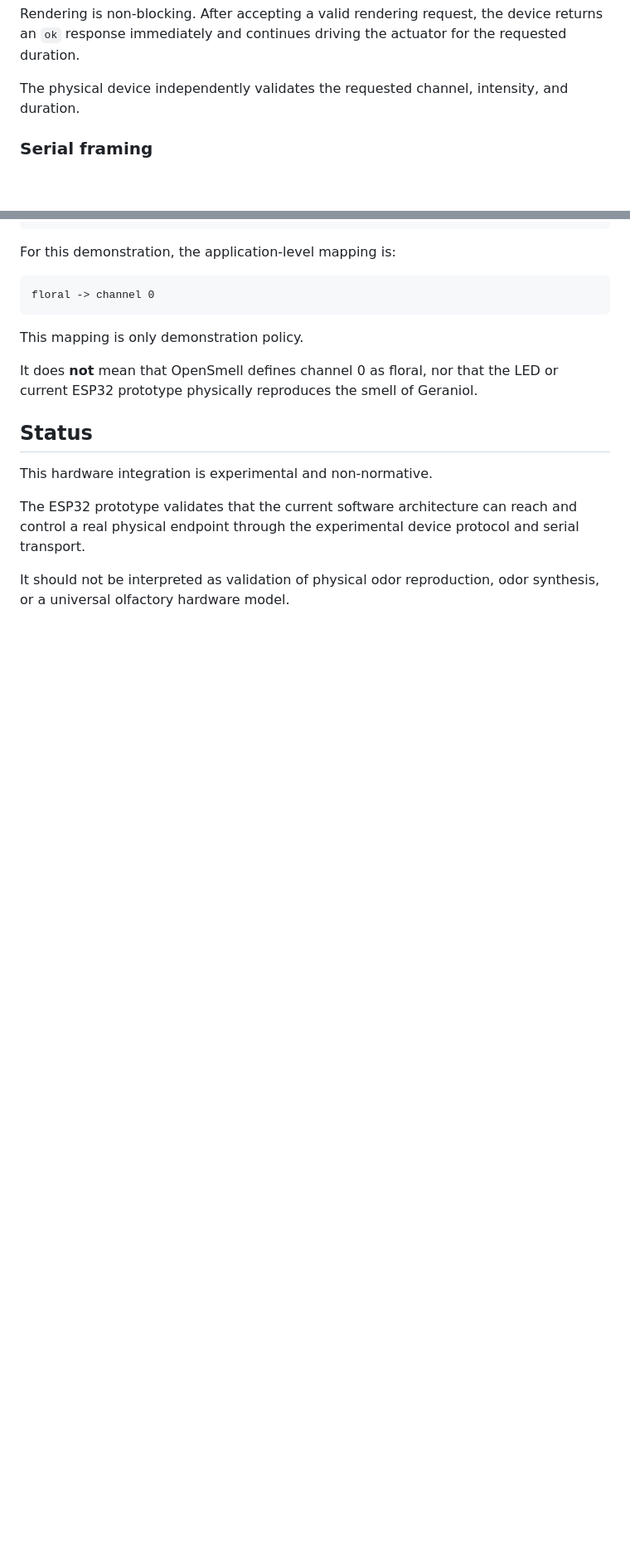
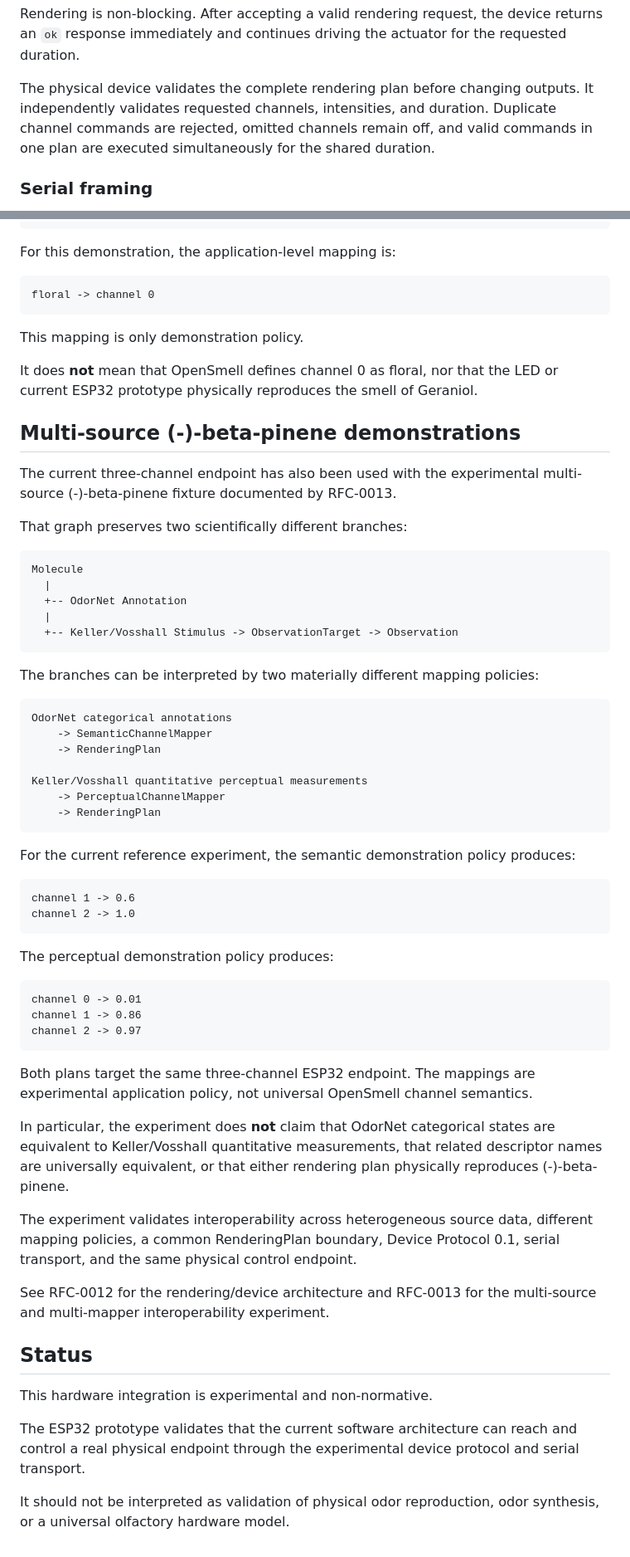
Before and after one commit to YAAASSS/OpenSmell, a Markdown page: hardware/esp32/README.md, 2 parts joined by grey strips. Shown at 83% size. GitHub-like rendering; blank space fills up the shorter version.

Commit message:
Update ESP32 documentation for three-channel interoperability

````diff
--- a/hardware/esp32/README.md
+++ b/hardware/esp32/README.md
@@ -75,8 +81,11 @@ Rendering is non-blocking. After accepting a valid rendering request, the
 device returns an `ok` response immediately and continues driving the
 actuator for the requested duration.
 
-The physical device independently validates the requested channel,
-intensity, and duration.
+The physical device validates the complete rendering plan before changing
+outputs. It independently validates requested channels, intensities, and
+duration. Duplicate channel commands are rejected, omitted channels remain
+off, and valid commands in one plan are executed simultaneously for the shared
+duration.
 
 ### Serial framing
 
@@ -171,6 +183,64 @@ This mapping is only demonstration policy.
 It does **not** mean that OpenSmell defines channel 0 as floral, nor that the
 LED or current ESP32 prototype physically reproduces the smell of Geraniol.
 
+## Multi-source (-)-beta-pinene demonstrations
+
+The current three-channel endpoint has also been used with the experimental
+multi-source (-)-beta-pinene fixture documented by RFC-0013.
+
+That graph preserves two scientifically different branches:
+
+```text
+Molecule
+  |
+  +-- OdorNet Annotation
+  |
+  +-- Keller/Vosshall Stimulus -> ObservationTarget -> Observation
+```
+
+The branches can be interpreted by two materially different mapping policies:
+
+```text
+OdorNet categorical annotations
+    -> SemanticChannelMapper
+    -> RenderingPlan
+
+Keller/Vosshall quantitative perceptual measurements
+    -> PerceptualChannelMapper
+    -> RenderingPlan
+```
+
+For the current reference experiment, the semantic demonstration policy
+produces:
+
+```text
+channel 1 -> 0.6
+channel 2 -> 1.0
+```
+
+The perceptual demonstration policy produces:
+
+```text
+channel 0 -> 0.01
+channel 1 -> 0.86
+channel 2 -> 0.97
+```
+
+Both plans target the same three-channel ESP32 endpoint. The mappings are
+experimental application policy, not universal OpenSmell channel semantics.
+
+In particular, the experiment does **not** claim that OdorNet categorical
+states are equivalent to Keller/Vosshall quantitative measurements, that
+related descriptor names are universally equivalent, or that either rendering
+plan physically reproduces (-)-beta-pinene.
+
+The experiment validates interoperability across heterogeneous source data,
+different mapping policies, a common RenderingPlan boundary, Device Protocol
+0.1, serial transport, and the same physical control endpoint.
+
+See RFC-0012 for the rendering/device architecture and RFC-0013 for the
+multi-source and multi-mapper interoperability experiment.
+
 ## Status
 
 This hardware integration is experimental and non-normative.
````
Also changed, not shown: other parts of hardware/esp32/README.md (+19 -10 lines).
